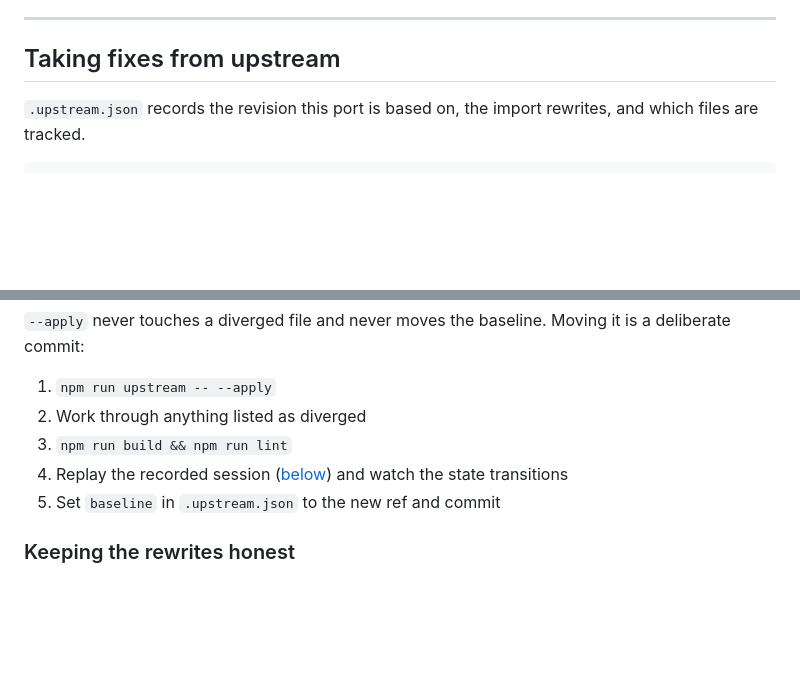
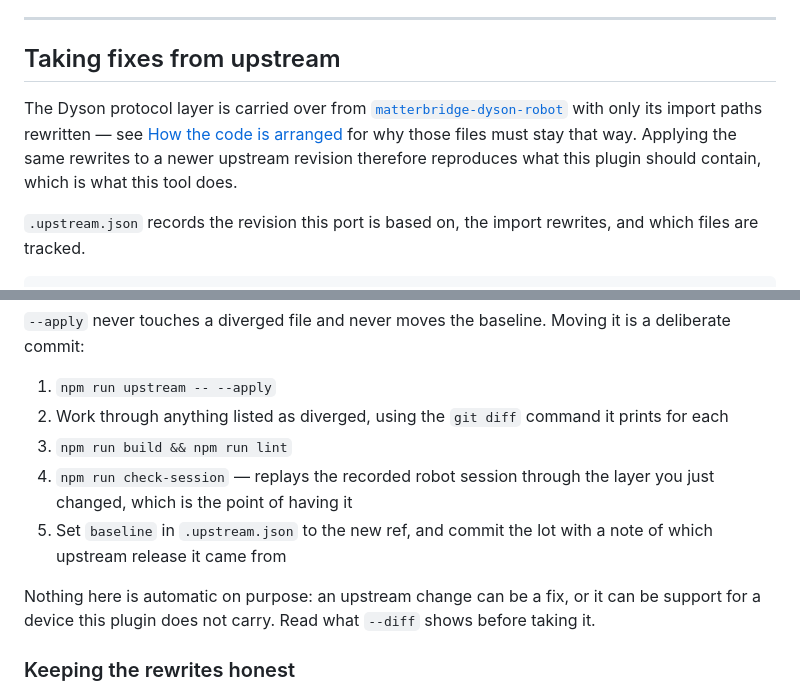
Before and after one commit to rummeyer/homebridge-dyson-vis-nav, a Markdown page: CONTRIBUTING.md, 2 parts joined by grey strips. Rendered like a GitHub page; blank space fills up the shorter version.

Commit message:
Make the upstream section readable on its own
Two gaps for someone opening the document cold: the procedure told them
to replay the recorded session without naming the command, pointing at
the section about mock devices in config.json instead of the check that
now exists; and the rule the whole tool depends on — that the carried
files must stay byte-identical — lived in another section with no link
to it from here.

Also says plainly that adopting a change is a judgement call, not a
button: an upstream commit can be a fix, or support for a device this
plugin does not carry.

Co-Authored-By: Claude Opus 5 <noreply@anthropic.com>
Claude-Session: https://claude.ai/code/session_01N3jw7ptLGJUBTGXp8shjoj

```diff
--- a/CONTRIBUTING.md
+++ b/CONTRIBUTING.md
@@ -78,6 +78,13 @@ enumerated attribute as a plain `number`, so nothing more is needed.
 
 ## Taking fixes from upstream
 
+The Dyson protocol layer is carried over from
+[`matterbridge-dyson-robot`](https://github.com/thoukydides/matterbridge-dyson-robot)
+with only its import paths rewritten — see
+[How the code is arranged](#how-the-code-is-arranged) for why those files must
+stay that way. Applying the same rewrites to a newer upstream revision therefore
+reproduces what this plugin should contain, which is what this tool does.
+
 `.upstream.json` records the revision this port is based on, the import rewrites,
 and which files are tracked.
 
@@ -101,11 +108,17 @@ rewrites to the newer revision, and sorts every tracked file into:
 is a deliberate commit:
 
 1. `npm run upstream -- --apply`
-2. Work through anything listed as diverged
+2. Work through anything listed as diverged, using the `git diff` command it
+   prints for each
 3. `npm run build && npm run lint`
-4. Replay the recorded session ([below](#running-without-hardware)) and watch the
-   state transitions
-5. Set `baseline` in `.upstream.json` to the new ref and commit
+4. `npm run check-session` — replays the recorded robot session through the
+   layer you just changed, which is the point of having it
+5. Set `baseline` in `.upstream.json` to the new ref, and commit the lot with a
+   note of which upstream release it came from
+
+Nothing here is automatic on purpose: an upstream change can be a fix, or it can
+be support for a device this plugin does not carry. Read what `--diff` shows
+before taking it.
 
 ### Keeping the rewrites honest
 
```
